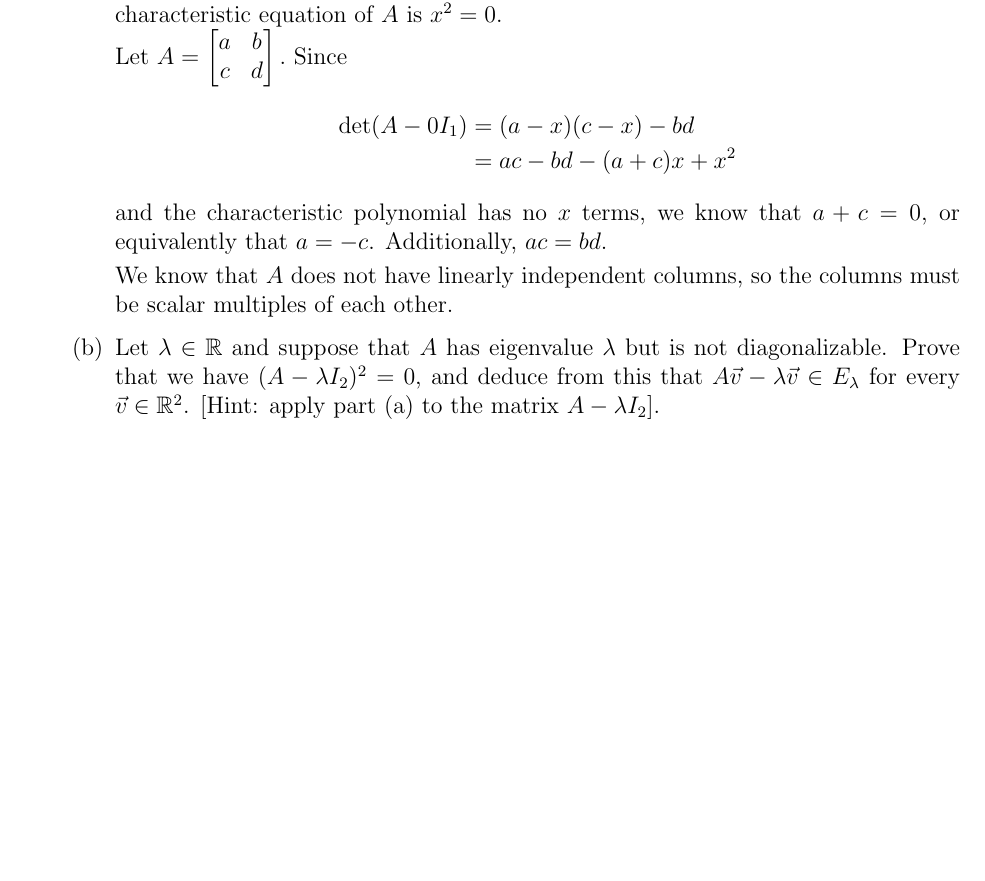
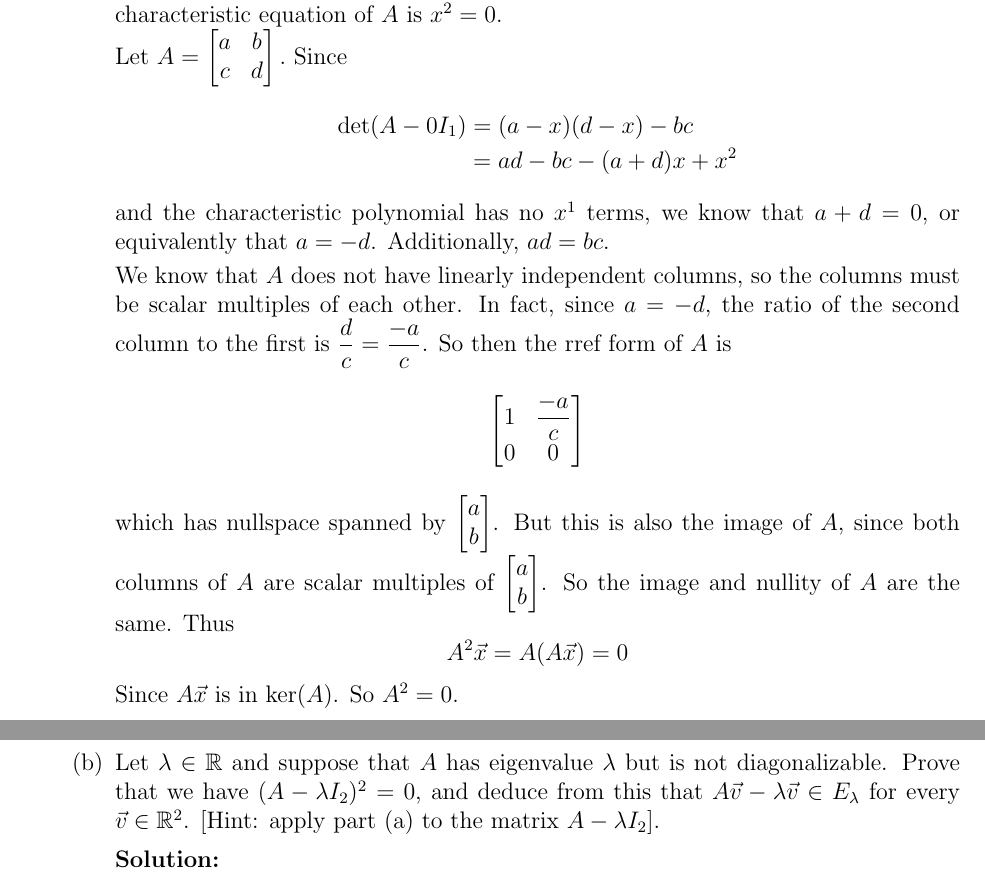
Before and after one commit to jzpan1/latex-docs, a LaTeX problem sheet (w24-MATH217/HW11.tex): part of page 3 of 3 before the commit and two parts of pages 3 and 4 of 4 after it, the two joined at a grey line, cut so that both start at the same text, the shorter picture padded with empty space. Compiled offline with pdfLaTeX.

Commit message:
hw11 progress

```diff
--- a/w24-MATH217/HW11.tex
+++ b/w24-MATH217/HW11.tex
@@ -146,14 +146,23 @@
         \begin{solution}
             The givens imply that det($A - 0I_1) = 0$. So det($A) = 0$. But since it is not diagonalizable, there must be one eigenvalue $\lambda$ of $A$ which does not satisfy almu($\lambda) = $ gemu($\lambda$). Since both almu and gemu are always at least 1, almu $\geq$ gemu, and the sum of almus = $n$; we know almu(0) = 2, and gemu(0) = 1. From this, we infer that the nullity is 1, and the rank is also 1.  The almu also implies that the characteristic equation of $A$ is $x^2 = 0$. \\
             Let $A = \begin{bmatrix*} a & b \\ c & d \end{bmatrix*}.$ Since \begin{align*}
-                \text{det}(A - 0I_1) &= (a - x)(c - x) - bd \\
-                &= ac - bd - (a + c)x + x^2
+                \text{det}(A - 0I_1) &= (a - x)(d - x) - bc \\
+                &= ad - bc - (a + d)x + x^2
             \end{align*}
-            and the characteristic polynomial has no $x$ terms, we know that $a + c = 0$, or equivalently that $a = -c$. Additionally, $ac = bd$.
-            \par We know that $A$ does not have linearly independent columns, so the columns must be scalar multiples of each other.
+            and the characteristic polynomial has no $x^1$ terms, we know that $a + d = 0$, or equivalently that $a = -d$. Additionally, $ad = bc$.
+            \par We know that $A$ does not have linearly independent columns, so the columns must be scalar multiples of each other. In fact, since $a = -d$, the ratio of the second column to the first is $\dfrac{d}{c} = \dfrac{-a}{c}$. So then the rref form of $A$ is
+            \[ \begin{bmatrix}
+                1 & \dfrac{-a}{c} \\ 0 & 0
+            \end{bmatrix} \]
+            which has nullspace spanned by $\begin{bmatrix} a \\ b \end{bmatrix}$. But this is also the image of $A$, since both columns of $A$ are scalar multiples of $\begin{bmatrix} a \\ b \end{bmatrix}$. So the image and nullity of $A$ are the same. Thus
+                \[ A^2\vec x = A(A\vec x) = 0 \]
+            Since $A \vec x$ is in ker($A$). So $A^2 = 0$.
         \end{solution}
     \part Let $\lambda \in \reals$ and suppose that $A$ has eigenvalue $\lambda$ but is not diagonalizable. Prove that we have $(A - \lambda I_2)^2$ = 0, and deduce from this that $A \vec v - \lambda \vec v \in E_\lambda$ for every $\vec v \in \reals^2$.
     [Hint: apply part (a) to the matrix $A - \lambda I_2$].
+        \begin{solution}
+
+        \end{solution}
 \end{parts}
 \end{questions}
 
```
Also changed, not shown: w24-MATH217/HW10.pdf, w24-MATH217/HW11.pdf.
